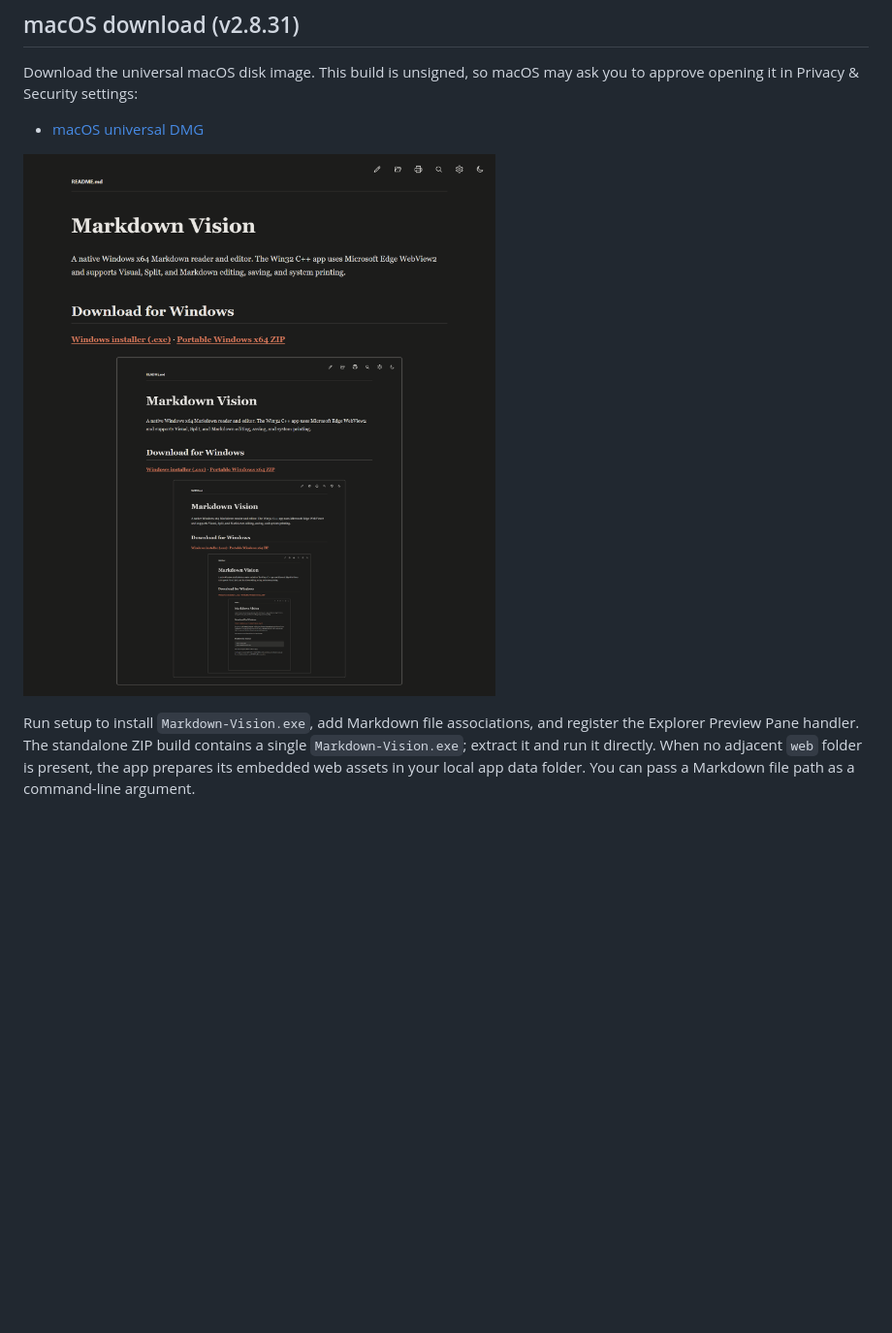
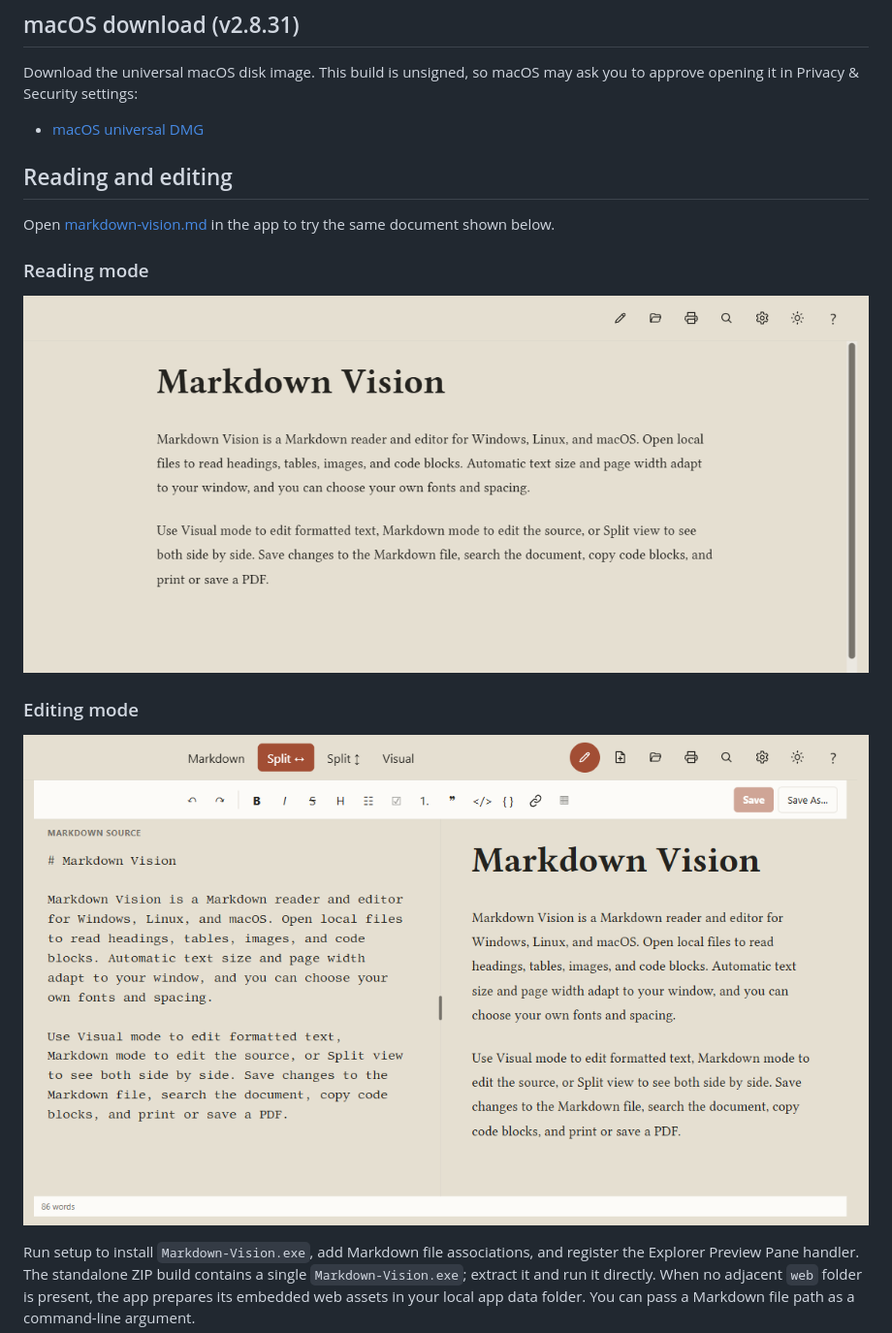
Before and after one commit to wmarklloyd/Markdown-Vision, a Markdown page: README.md, the part around the change. Shown at 97% size. Rendered like a GitHub page; pictures changed too: docs/markdown-vision-editing.png (added), docs/markdown-vision-reading.png (added); blank space fills up the shorter version.

Commit message:
Show Reading and Editing modes on the project page

```diff
--- a/README.md
+++ b/README.md
@@ -27,7 +27,17 @@ Download the universal macOS disk image. This build is unsigned, so macOS may as
 
 - [macOS universal DMG](https://github.com/wmarklloyd/Markdown-Vision/releases/download/v2.8.31/Markdown-Vision-2.8.31-macos-universal.dmg)
 
-![Markdown Vision showing its own README five levels deep](docs/markdown-vision-recursive.png)
+## Reading and editing
+
+Open [markdown-vision.md](markdown-vision.md) in the app to try the same document shown below.
+
+### Reading mode
+
+![Markdown Vision in Reading mode, showing the formatted sample document](docs/markdown-vision-reading.png)
+
+### Editing mode
+
+![Markdown Vision in Split editing mode, with Markdown source on the left and formatted text on the right](docs/markdown-vision-editing.png)
 
 Run setup to install `Markdown-Vision.exe`, add Markdown file associations, and register the Explorer Preview Pane handler. The standalone ZIP build contains a single `Markdown-Vision.exe`; extract it and run it directly. When no adjacent `web` folder is present, the app prepares its embedded web assets in your local app data folder. You can pass a Markdown file path as a command-line argument.
 
```
Also changed, not shown: markdown-vision.md (added, +5 -0 lines).
